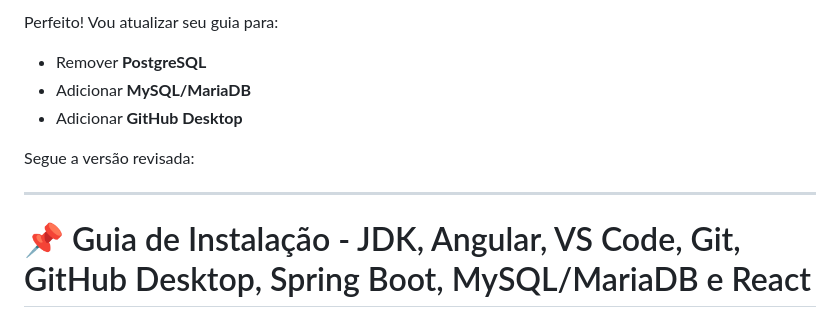
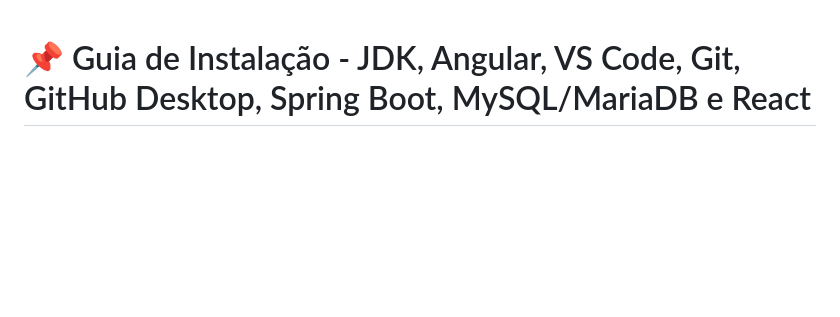
Before and after one commit to felipebehling/TucasDesk, a Markdown page: README.md, the part around the change. Rendered like a GitHub page; blank space fills up the shorter version.

```diff
--- a/README.md
+++ b/README.md
@@ -1,12 +1,3 @@
-Perfeito! Vou atualizar seu guia para:
-
-* Remover **PostgreSQL**
-* Adicionar **MySQL/MariaDB**
-* Adicionar **GitHub Desktop**
-
-Segue a versão revisada:
-
----
 
 # 📌 Guia de Instalação - JDK, Angular, VS Code, Git, GitHub Desktop, Spring Boot, MySQL/MariaDB e React
 
```
